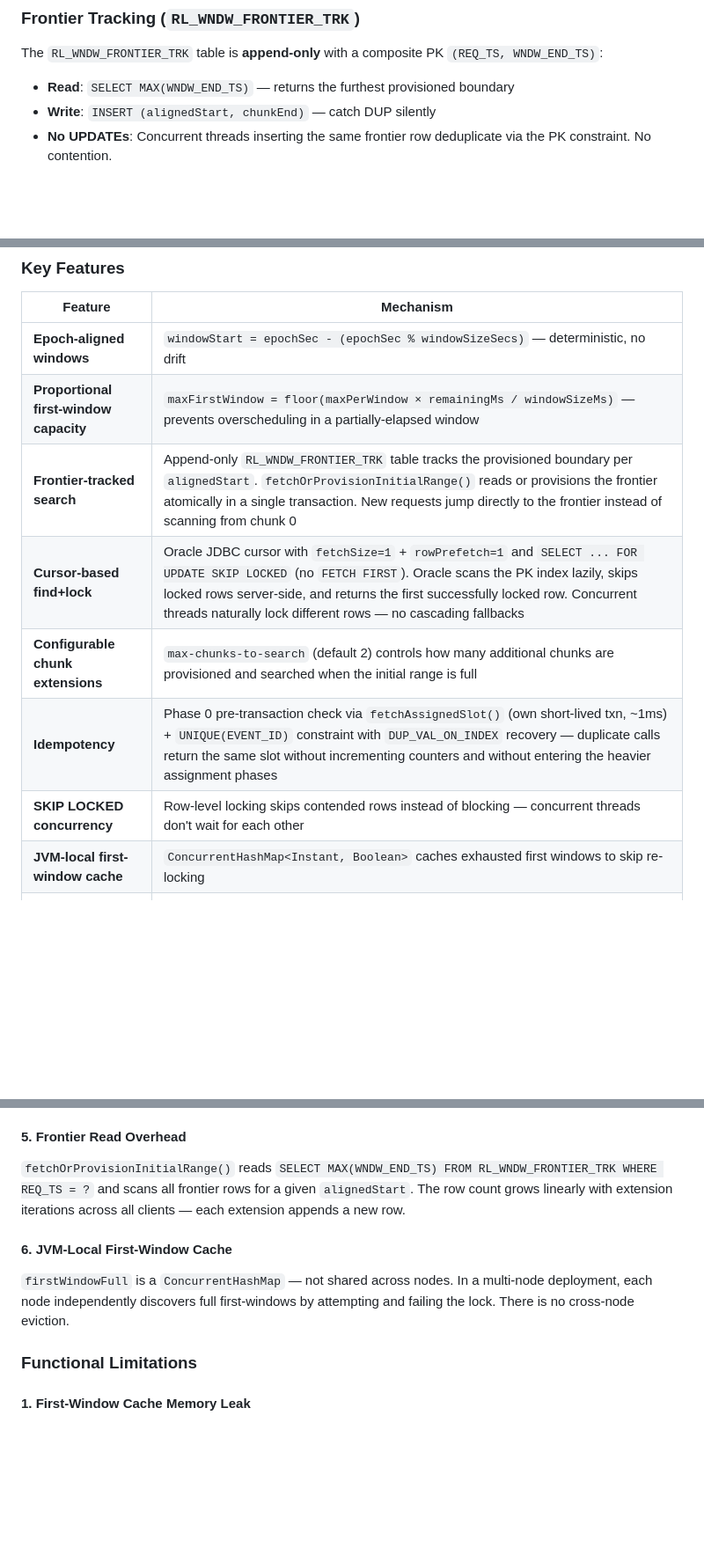
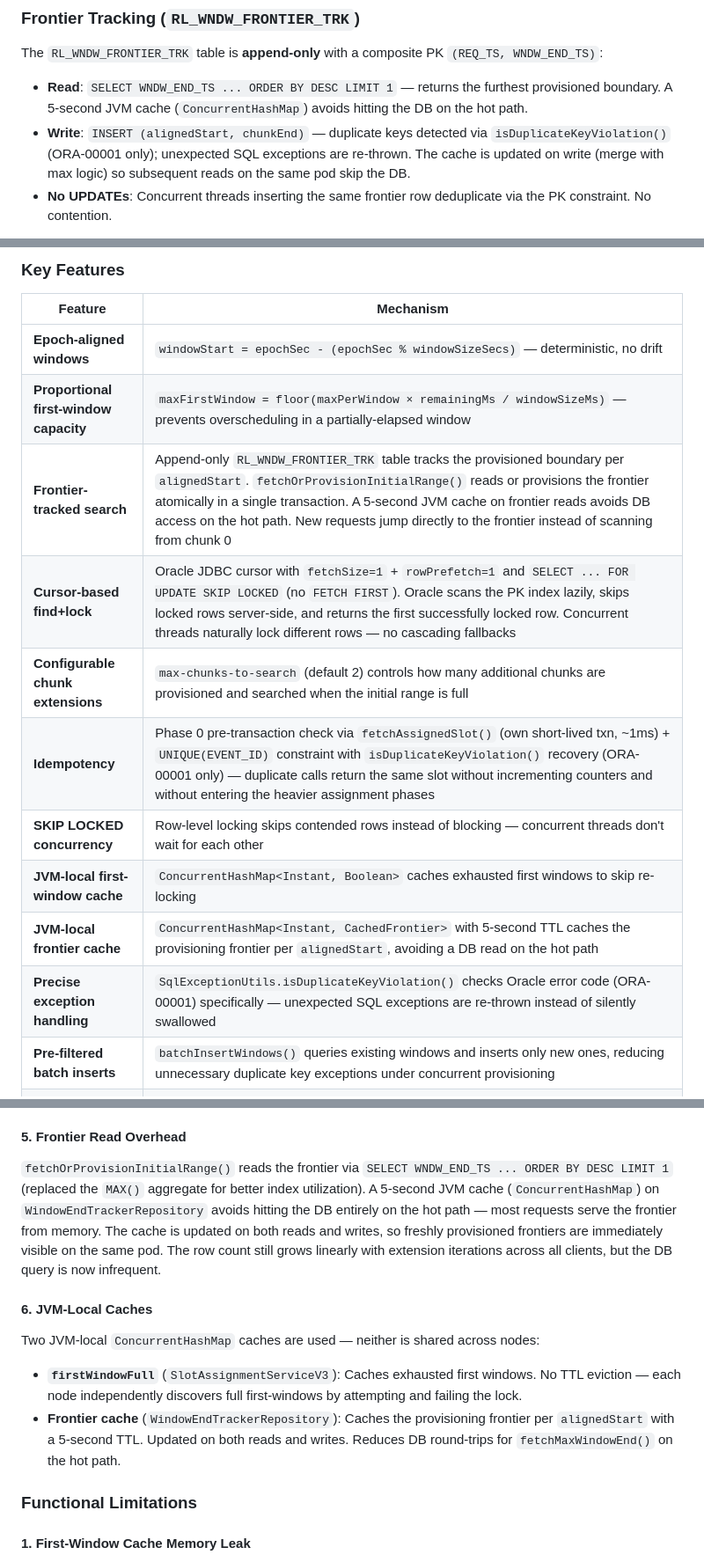
Before and after one commit to arunav-bhattacharya/rate-limiter, a Markdown page: README.md, 3 parts joined by grey strips. Shown at 88% size. Rendered like a GitHub page; blank space fills up the shorter version.

```diff
--- a/README.md
+++ b/README.md
@@ -299,8 +300,8 @@ Multi-phase approach with split short-lived transactions to minimize connection
 ### Frontier Tracking (`RL_WNDW_FRONTIER_TRK`)
 
 The `RL_WNDW_FRONTIER_TRK` table is **append-only** with a composite PK `(REQ_TS, WNDW_END_TS)`:
-- **Read**: `SELECT MAX(WNDW_END_TS)` — returns the furthest provisioned boundary
-- **Write**: `INSERT (alignedStart, chunkEnd)` — catch DUP silently
+- **Read**: `SELECT WNDW_END_TS ... ORDER BY DESC LIMIT 1` — returns the furthest provisioned boundary. A 5-second JVM cache (`ConcurrentHashMap`) avoids hitting the DB on the hot path.
+- **Write**: `INSERT (alignedStart, chunkEnd)` — duplicate keys detected via `isDuplicateKeyViolation()` (ORA-00001 only); unexpected SQL exceptions are re-thrown. The cache is updated on write (merge with max logic) so subsequent reads on the same pod skip the DB.
 - **No UPDATEs**: Concurrent threads inserting the same frontier row deduplicate via the PK constraint. No contention.
 
 This eliminates the tail-end scanning problem: instead of starting from chunk 0 every time, requests jump directly to the provisioning frontier.
@@ -503,12 +504,15 @@ flowchart TD
 |---|---|
 | **Epoch-aligned windows** | `windowStart = epochSec - (epochSec % windowSizeSecs)` — deterministic, no drift |
 | **Proportional first-window capacity** | `maxFirstWindow = floor(maxPerWindow × remainingMs / windowSizeMs)` — prevents overscheduling in a partially-elapsed window |
-| **Frontier-tracked search** | Append-only `RL_WNDW_FRONTIER_TRK` table tracks the provisioned boundary per `alignedStart`. `fetchOrProvisionInitialRange()` reads or provisions the frontier atomically in a single transaction. New requests jump directly to the frontier instead of scanning from chunk 0 |
+| **Frontier-tracked search** | Append-only `RL_WNDW_FRONTIER_TRK` table tracks the provisioned boundary per `alignedStart`. `fetchOrProvisionInitialRange()` reads or provisions the frontier atomically in a single transaction. A 5-second JVM cache on frontier reads avoids DB access on the hot path. New requests jump directly to the frontier instead of scanning from chunk 0 |
 | **Cursor-based find+lock** | Oracle JDBC cursor with `fetchSize=1` + `rowPrefetch=1` and `SELECT ... FOR UPDATE SKIP LOCKED` (no `FETCH FIRST`). Oracle scans the PK index lazily, skips locked rows server-side, and returns the first successfully locked row. Concurrent threads naturally lock different rows — no cascading fallbacks |
 | **Configurable chunk extensions** | `max-chunks-to-search` (default 2) controls how many additional chunks are provisioned and searched when the initial range is full |
-| **Idempotency** | Phase 0 pre-transaction check via `fetchAssignedSlot()` (own short-lived txn, ~1ms) + `UNIQUE(EVENT_ID)` constraint with `DUP_VAL_ON_INDEX` recovery — duplicate calls return the same slot without incrementing counters and without entering the heavier assignment phases |
+| **Idempotency** | Phase 0 pre-transaction check via `fetchAssignedSlot()` (own short-lived txn, ~1ms) + `UNIQUE(EVENT_ID)` constraint with `isDuplicateKeyViolation()` recovery (ORA-00001 only) — duplicate calls return the same slot without incrementing counters and without entering the heavier assignment phases |
 | **SKIP LOCKED concurrency** | Row-level locking skips contended rows instead of blocking — concurrent threads don't wait for each other |
 | **JVM-local first-window cache** | `ConcurrentHashMap<Instant, Boolean>` caches exhausted first windows to skip re-locking |
+| **JVM-local frontier cache** | `ConcurrentHashMap<Instant, CachedFrontier>` with 5-second TTL caches the provisioning frontier per `alignedStart`, avoiding a DB read on the hot path |
+| **Precise exception handling** | `SqlExceptionUtils.isDuplicateKeyViolation()` checks Oracle error code (ORA-00001) specifically — unexpected SQL exceptions are re-thrown instead of silently swallowed |
+| **Pre-filtered batch inserts** | `batchInsertWindows()` queries existing windows and inserts only new ones, reducing unnecessary duplicate key exceptions under concurrent provisioning |
 | **Config-agnostic counters** | `SLOT_CT` tracks total usage regardless of which config version assigned each slot — capacity changes take effect immediately on existing windows |
 | **Random jitter** | Events spread uniformly within windows via `ThreadLocalRandom`. First window: `[elapsedMs, windowSizeMs)`. Subsequent windows: `[0, windowSizeMs)` |
 
@@ -532,11 +536,13 @@ Each phase runs in its own short-lived transaction to minimize connection hold t
 
 #### 5. Frontier Read Overhead
 
-`fetchOrProvisionInitialRange()` reads `SELECT MAX(WNDW_END_TS) FROM RL_WNDW_FRONTIER_TRK WHERE REQ_TS = ?` and scans all frontier rows for a given `alignedStart`. The row count grows linearly with extension iterations across all clients — each extension appends a new row.
+`fetchOrProvisionInitialRange()` reads the frontier via `SELECT WNDW_END_TS ... ORDER BY DESC LIMIT 1` (replaced the `MAX()` aggregate for better index utilization). A 5-second JVM cache (`ConcurrentHashMap`) on `WindowEndTrackerRepository` avoids hitting the DB entirely on the hot path — most requests serve the frontier from memory. The cache is updated on both reads and writes, so freshly provisioned frontiers are immediately visible on the same pod. The row count still grows linearly with extension iterations across all clients, but the DB query is now infrequent.
 
-#### 6. JVM-Local First-Window Cache
+#### 6. JVM-Local Caches
 
-`firstWindowFull` is a `ConcurrentHashMap` — not shared across nodes. In a multi-node deployment, each node independently discovers full first-windows by attempting and failing the lock. There is no cross-node eviction.
+Two JVM-local `ConcurrentHashMap` caches are used — neither is shared across nodes:
+- **`firstWindowFull`** (`SlotAssignmentServiceV3`): Caches exhausted first windows. No TTL eviction — each node independently discovers full first-windows by attempting and failing the lock.
+- **Frontier cache** (`WindowEndTrackerRepository`): Caches the provisioning frontier per `alignedStart` with a 5-second TTL. Updated on both reads and writes. Reduces DB round-trips for `fetchMaxWindowEnd()` on the hot path.
 
 ### Functional Limitations
 
```
Also changed, not shown: other parts of README.md (+13 -12 lines).
